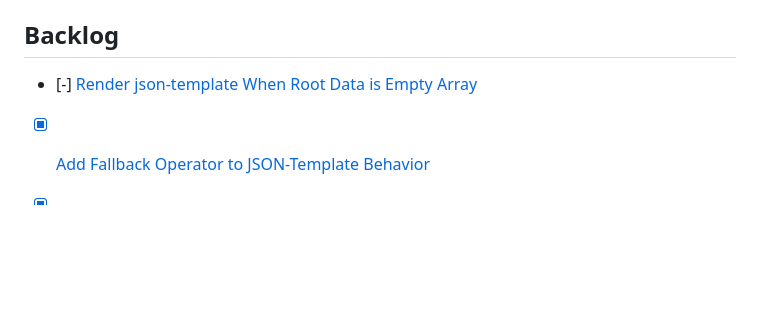
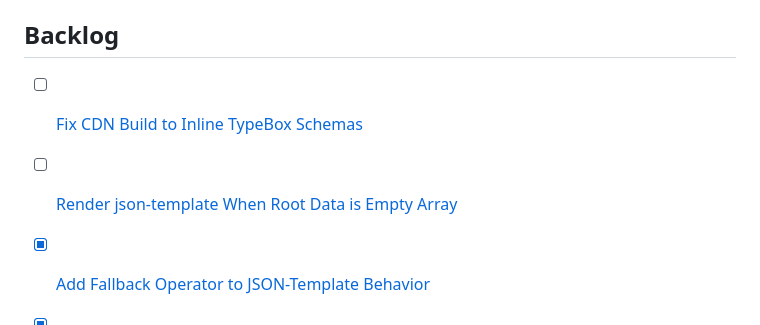
Before and after one commit to AceCodePt/behavior-fn, a Markdown page: TASKS.md, the part around the change. Drawn GitHub-style; blank space fills up the shorter version.

Commit message:
task: fix cdn

```diff
--- a/TASKS.md
+++ b/TASKS.md
@@ -44,7 +44,8 @@ This file is managed via **Optimistic Concurrency**.
 
 ## Backlog
 
-- [-] [Render json-template When Root Data is Empty Array](docs/tasks/json-template-render-empty-arrays/task.md)
+- [ ] [Fix CDN Build to Inline TypeBox Schemas](docs/tasks/fix-cdn-build-typebox/task.md)
+- [ ] [Render json-template When Root Data is Empty Array](docs/tasks/json-template-render-empty-arrays/task.md)
 - [x] [Add Fallback Operator to JSON-Template Behavior](docs/tasks/add-fallback-operator/task.md)
 - [x] [Add Array Swap Strategies to Request Behavior](docs/tasks/add-array-swap-strategies/task.md)
 - [x] [Migrate reveal to Behavior Definition Standard](docs/tasks/migrate-to-behavior-definition-standard/reveal.md)
```
Also changed, not shown: 1 other file.
